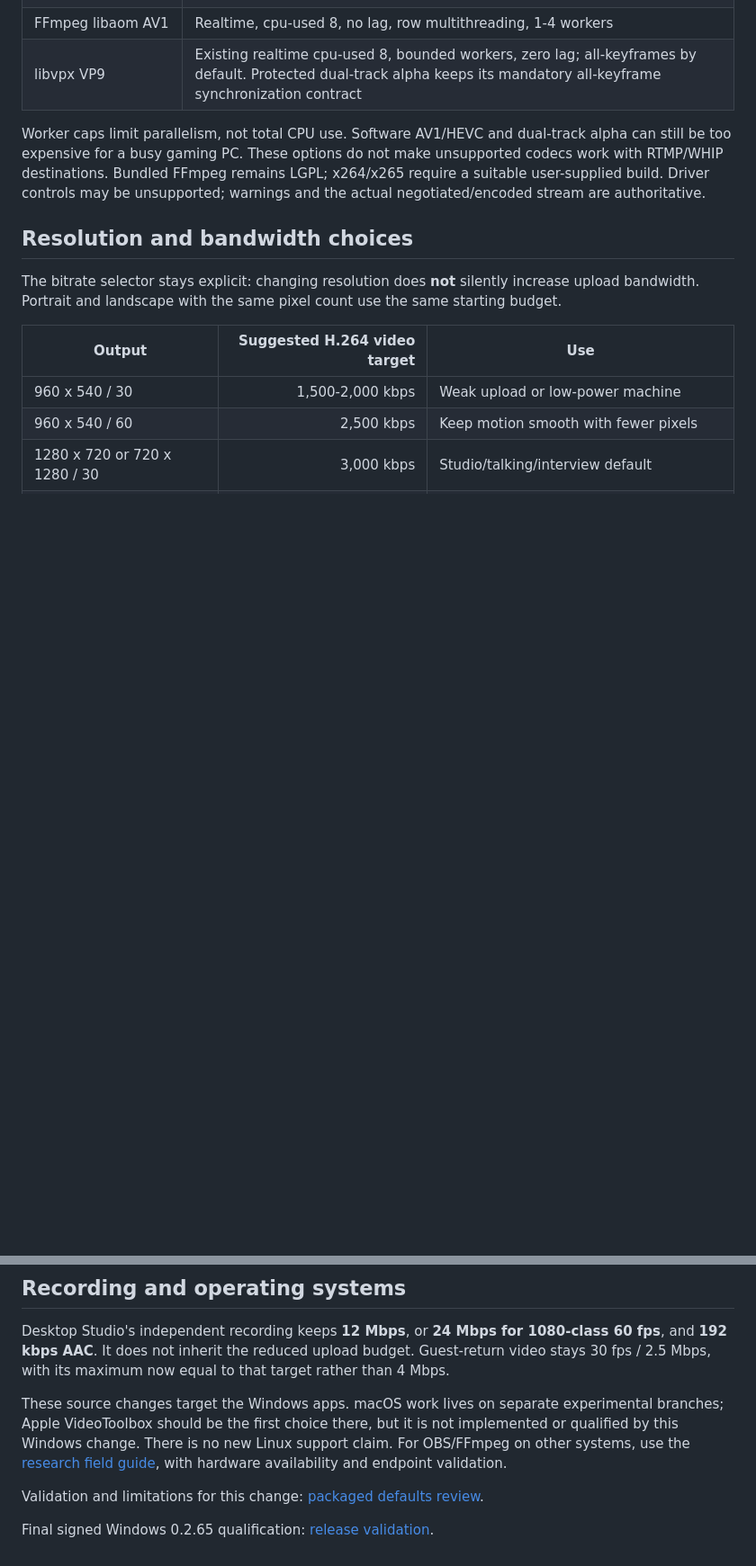
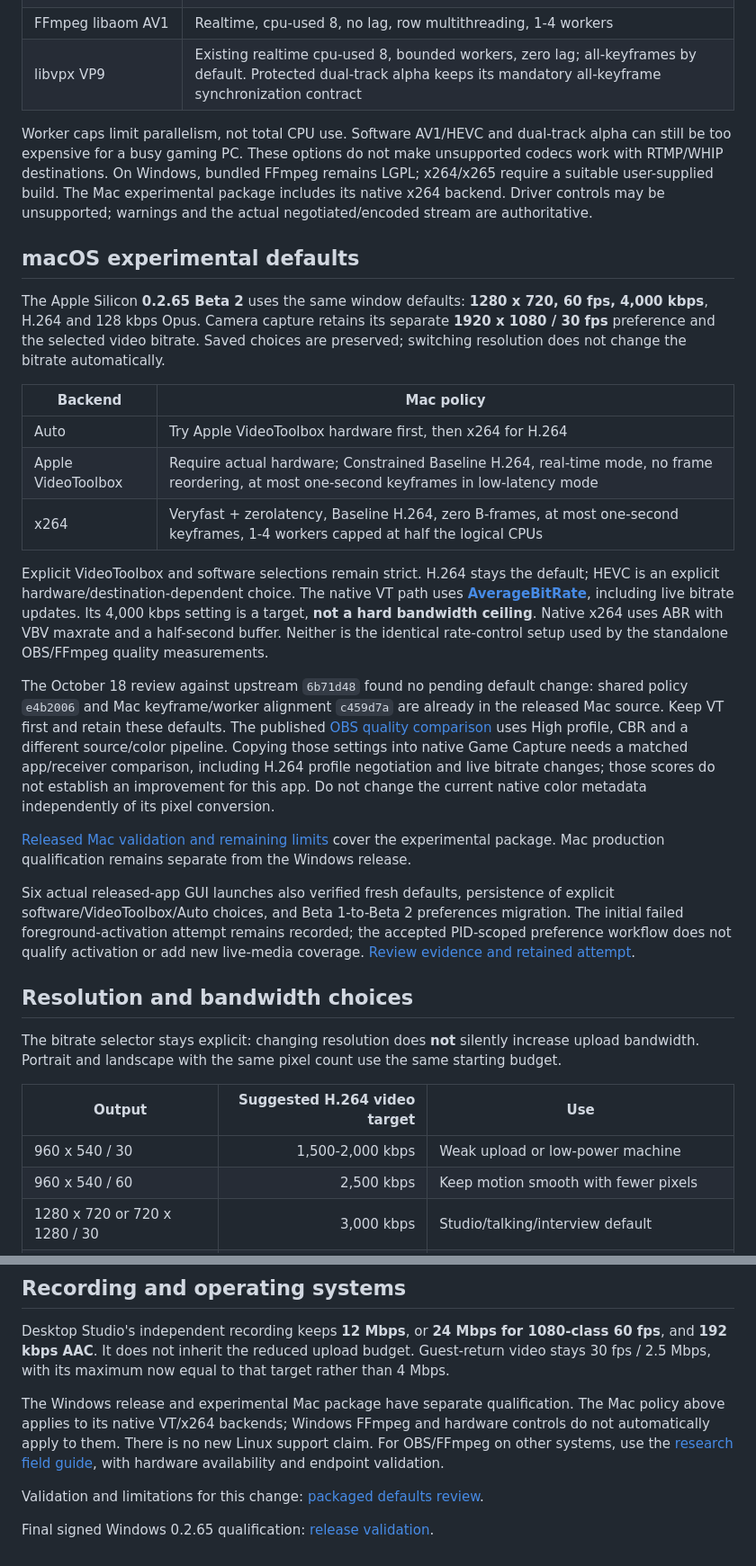
Before and after one commit to steveseguin/game-capture, a Markdown page: docs/streaming-defaults.md, 2 parts joined by grey strips. Shown at 90% size. GitHub-like rendering; blank space fills up the shorter version.

Commit message:
Document experimental Mac VT and x264 default policy

```diff
--- a/docs/streaming-defaults.md
+++ b/docs/streaming-defaults.md
@@ -28,7 +28,47 @@ Auto is vendor neutral. Explicit NVIDIA, AMD, Intel or software selections remai
 | FFmpeg libaom AV1 | Realtime, cpu-used 8, no lag, row multithreading, 1-4 workers |
 | libvpx VP9 | Existing realtime cpu-used 8, bounded workers, zero lag; all-keyframes by default. Protected dual-track alpha keeps its mandatory all-keyframe synchronization contract |
 
-Worker caps limit parallelism, not total CPU use. Software AV1/HEVC and dual-track alpha can still be too expensive for a busy gaming PC. These options do not make unsupported codecs work with RTMP/WHIP destinations. Bundled FFmpeg remains LGPL; x264/x265 require a suitable user-supplied build. Driver controls may be unsupported; warnings and the actual negotiated/encoded stream are authoritative.
+Worker caps limit parallelism, not total CPU use. Software AV1/HEVC and dual-track alpha can still be too expensive for a busy gaming PC. These options do not make unsupported codecs work with RTMP/WHIP destinations. On Windows, bundled FFmpeg remains LGPL; x264/x265 require a suitable user-supplied build. The Mac experimental package includes its native x264 backend. Driver controls may be unsupported; warnings and the actual negotiated/encoded stream are authoritative.
+
+## macOS experimental defaults
+
+The Apple Silicon **0.2.65 Beta 2** uses the same window defaults: **1280 x 720,
+60 fps, 4,000 kbps**, H.264 and 128 kbps Opus. Camera capture retains its separate
+**1920 x 1080 / 30 fps** preference and the selected video bitrate. Saved choices
+are preserved; switching resolution does not change the bitrate automatically.
+
+| Backend | Mac policy |
+|---|---|
+| Auto | Try Apple VideoToolbox hardware first, then x264 for H.264 |
+| Apple VideoToolbox | Require actual hardware; Constrained Baseline H.264, real-time mode, no frame reordering, at most one-second keyframes in low-latency mode |
+| x264 | Veryfast + zerolatency, Baseline H.264, zero B-frames, at most one-second keyframes, 1-4 workers capped at half the logical CPUs |
+
+Explicit VideoToolbox and software selections remain strict. H.264 stays the
+default; HEVC is an explicit hardware/destination-dependent choice. The native
+VT path uses [**AverageBitRate**](https://developer.apple.com/documentation/videotoolbox/kvtcompressionpropertykey_averagebitrate), including live bitrate updates. Its 4,000 kbps
+setting is a target, **not a hard bandwidth ceiling**. Native x264 uses ABR with
+VBV maxrate and a half-second buffer. Neither is the identical rate-control setup
+used by the standalone OBS/FFmpeg quality measurements.
+
+The October 18 review against upstream `6b71d48` found no pending default change:
+shared policy `e4b2006` and Mac keyframe/worker alignment `c459d7a` are already in
+the released Mac source. Keep VT first and retain these defaults. The published
+[OBS quality comparison](https://github.com/steveseguin/video-encoder-testing/tree/main/knowledge/2026-10-18-apple-m1-obs-h264)
+uses High profile, CBR and a different source/color pipeline. Copying those
+settings into native Game Capture needs a matched app/receiver comparison,
+including H.264 profile negotiation and live bitrate changes; those scores do
+not establish an improvement for this app. Do not change the current native
+color metadata independently of its pixel conversion.
+
+[Released Mac validation and remaining limits](macos-0265-beta2-validation-2026-10-18.md)
+cover the experimental package. Mac production qualification remains separate
+from the Windows release.
+
+Six actual released-app GUI launches also verified fresh defaults, persistence of
+explicit software/VideoToolbox/Auto choices, and Beta 1-to-Beta 2 preferences
+migration. The initial failed foreground-activation attempt remains recorded;
+the accepted PID-scoped preference workflow does not qualify activation or add
+new live-media coverage. [Review evidence and retained attempt](https://github.com/steveseguin/video-encoder-testing/tree/main/knowledge/2026-10-18-apple-m1-beta2-defaults-review).
 
 ## Resolution and bandwidth choices
 
@@ -58,7 +98,7 @@ These higher-resolution values are recommendations, not claims that every game/r
 
 Desktop Studio's independent recording keeps **12 Mbps**, or **24 Mbps for 1080-class 60 fps**, and **192 kbps AAC**. It does not inherit the reduced upload budget. Guest-return video stays 30 fps / 2.5 Mbps, with its maximum now equal to that target rather than 4 Mbps.
 
-These source changes target the Windows apps. macOS work lives on separate experimental branches; Apple VideoToolbox should be the first choice there, but it is not implemented or qualified by this Windows change. There is no new Linux support claim. For OBS/FFmpeg on other systems, use the [research field guide](https://github.com/steveseguin/video-encoder-testing/tree/main/docs/streaming-settings), with hardware availability and endpoint validation.
+The Windows release and experimental Mac package have separate qualification. The Mac policy above applies to its native VT/x264 backends; Windows FFmpeg and hardware controls do not automatically apply to them. There is no new Linux support claim. For OBS/FFmpeg on other systems, use the [research field guide](https://github.com/steveseguin/video-encoder-testing/tree/main/docs/streaming-settings), with hardware availability and endpoint validation.
 
 Validation and limitations for this change: [packaged defaults review](defaults-validation-2026-10-18.md).
 
```
